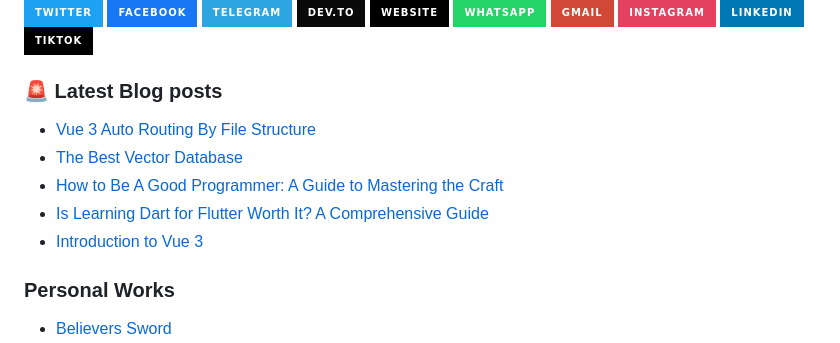
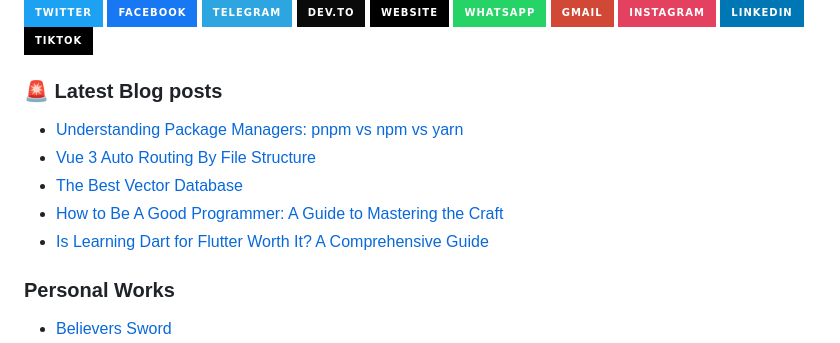
Before and after one commit to JenuelDev/JenuelDev, a Markdown page: README.md, the part around the change. Rendered like a GitHub page; badges without logos.

Commit message:
Updated with the latest blog posts

```diff
--- a/README.md
+++ b/README.md
@@ -59,11 +59,11 @@ When I'm not coding, I like to mix things up. You might find me strumming my gui
 ### 🚨 Latest Blog posts
 
 <!-- BLOG-POST-LIST:START -->
+- [Understanding Package Managers: pnpm vs npm vs yarn](https://jenuel.dev/blog/Understanding-Package-Managers-pnpm-vs-npm-vs-yarn)
 - [Vue 3 Auto Routing By File Structure](https://jenuel.dev/blog/Vue-3-Auto-Routing-By-File-Structure)
 - [The Best Vector Database](https://jenuel.dev/blog/The-Best-Vector-Database)
 - [How to Be A Good Programmer: A Guide to Mastering the Craft](https://jenuel.dev/blog/How-to-Be-A-Good-Programmer-A-Guide-to-Mastering-the-Craft)
 - [Is Learning Dart for Flutter Worth It? A Comprehensive Guide](https://jenuel.dev/blog/Is-Learning-Dart-for-Flutter-Worth-It-A-Comprehensive-Guide)
-- [Introduction to Vue 3](https://jenuel.dev/blog/Introduction-to-Vue-3)
 <!-- BLOG-POST-LIST:END -->
 
 ### Personal Works
```
